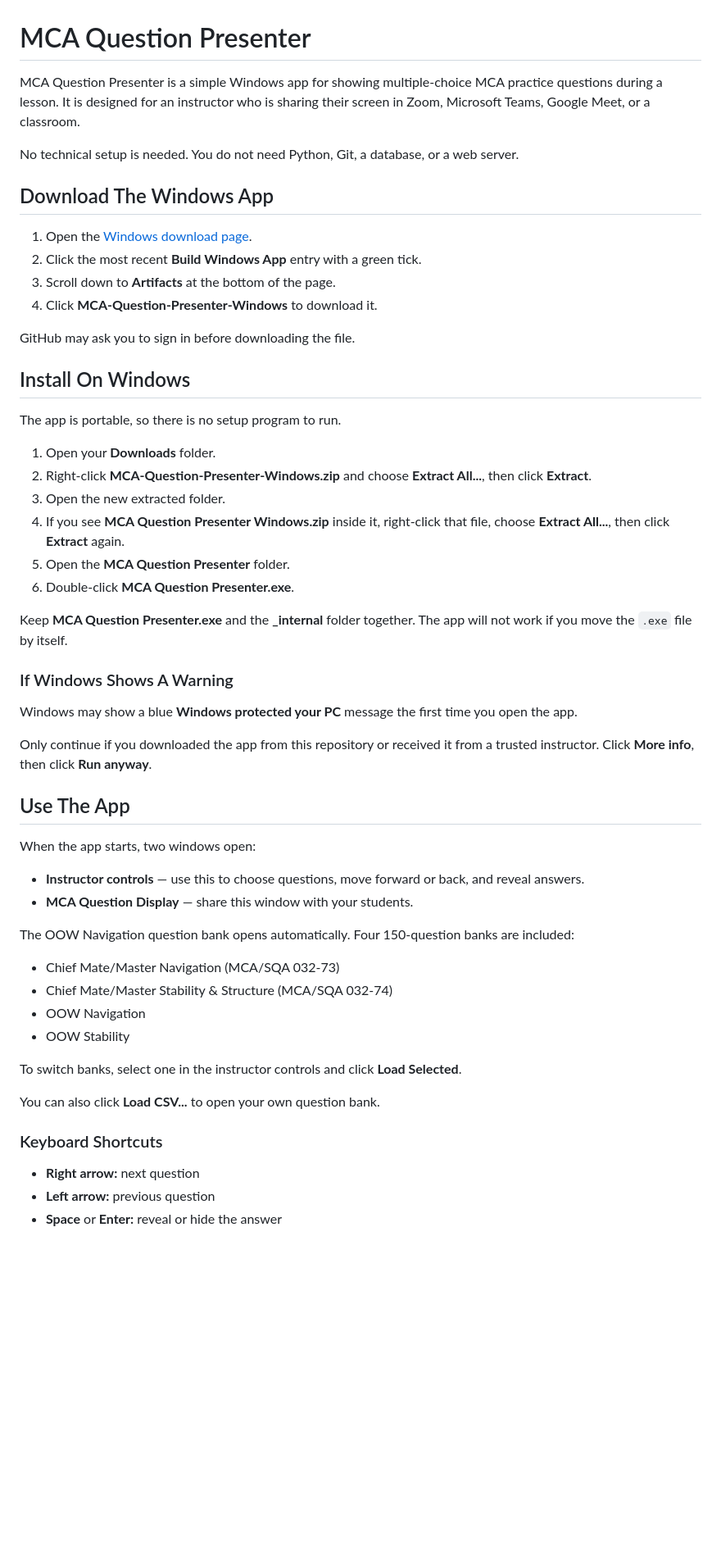
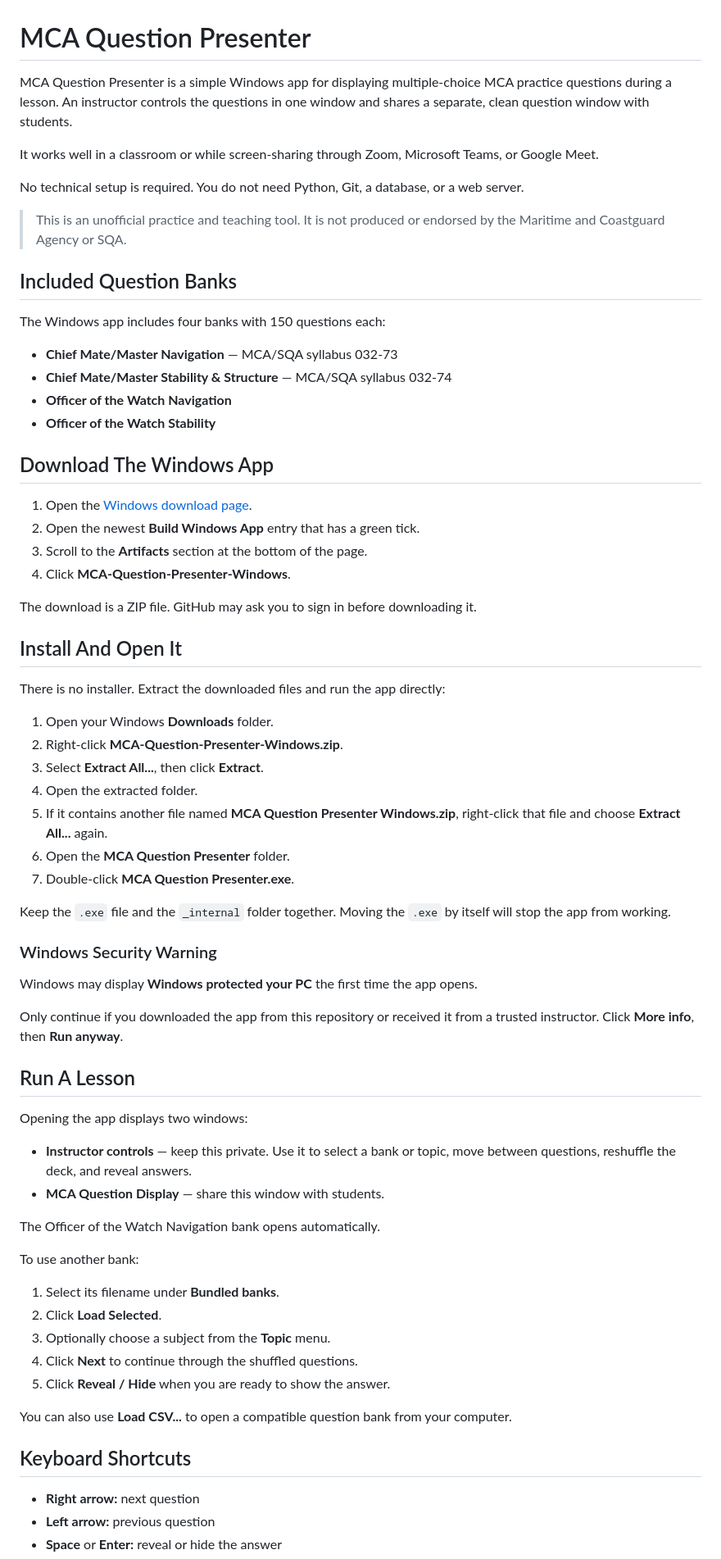
Before and after one commit to Dash1971/mca-question-presenter, a Markdown page: README.md, the part around one of its changes. Shown at 82% size. Rendered like a GitHub page; blank space fills up the shorter version.

Commit message:
Regenerate README for instructors

```diff
--- a/README.md
+++ b/README.md
@@ -1,67 +1,82 @@
 # MCA Question Presenter
 
-MCA Question Presenter is a simple Windows app for showing multiple-choice MCA
-practice questions during a lesson. It is designed for an instructor who is
-sharing their screen in Zoom, Microsoft Teams, Google Meet, or a classroom.
+MCA Question Presenter is a simple Windows app for displaying multiple-choice
+MCA practice questions during a lesson. An instructor controls the questions in
+one window and shares a separate, clean question window with students.
 
-No technical setup is needed. You do not need Python, Git, a database, or a web
-server.
+It works well in a classroom or while screen-sharing through Zoom, Microsoft
+Teams, or Google Meet.
+
+No technical setup is required. You do not need Python, Git, a database, or a
+web server.
+
+> This is an unofficial practice and teaching tool. It is not produced or
+> endorsed by the Maritime and Coastguard Agency or SQA.
+
+## Included Question Banks
+
+The Windows app includes four banks with 150 questions each:
+
+- **Chief Mate/Master Navigation** — MCA/SQA syllabus 032-73
+- **Chief Mate/Master Stability & Structure** — MCA/SQA syllabus 032-74
+- **Officer of the Watch Navigation**
+- **Officer of the Watch Stability**
 
 ## Download The Windows App
 
 1. Open the [Windows download page](https://github.com/Dash1971/mca-question-presenter/actions/workflows/build-windows.yml).
-2. Click the most recent **Build Windows App** entry with a green tick.
-3. Scroll down to **Artifacts** at the bottom of the page.
-4. Click **MCA-Question-Presenter-Windows** to download it.
+2. Open the newest **Build Windows App** entry that has a green tick.
+3. Scroll to the **Artifacts** section at the bottom of the page.
+4. Click **MCA-Question-Presenter-Windows**.
 
-GitHub may ask you to sign in before downloading the file.
+The download is a ZIP file. GitHub may ask you to sign in before downloading
+it.
 
-## Install On Windows
+## Install And Open It
 
-The app is portable, so there is no setup program to run.
+There is no installer. Extract the downloaded files and run the app directly:
 
-1. Open your **Downloads** folder.
-2. Right-click **MCA-Question-Presenter-Windows.zip** and choose
-   **Extract All...**, then click **Extract**.
-3. Open the new extracted folder.
-4. If you see **MCA Question Presenter Windows.zip** inside it, right-click that
-   file, choose **Extract All...**, then click **Extract** again.
-5. Open the **MCA Question Presenter** folder.
-6. Double-click **MCA Question Presenter.exe**.
+1. Open your Windows **Downloads** folder.
+2. Right-click **MCA-Question-Presenter-Windows.zip**.
+3. Select **Extract All...**, then click **Extract**.
+4. Open the extracted folder.
+5. If it contains another file named **MCA Question Presenter Windows.zip**,
+   right-click that file and choose **Extract All...** again.
+6. Open the **MCA Question Presenter** folder.
+7. Double-click **MCA Question Presenter.exe**.
 
-Keep **MCA Question Presenter.exe** and the **_internal** folder together. The
-app will not work if you move the `.exe` file by itself.
+Keep the `.exe` file and the `_internal` folder together. Moving the `.exe` by
+itself will stop the app from working.
 
-### If Windows Shows A Warning
+### Windows Security Warning
 
-Windows may show a blue **Windows protected your PC** message the first time you
-open the app.
+Windows may display **Windows protected your PC** the first time the app opens.
 
 Only continue if you downloaded the app from this repository or received it
-from a trusted instructor. Click **More info**, then click **Run anyway**.
+from a trusted instructor. Click **More info**, then **Run anyway**.
 
-## Use The App
+## Run A Lesson
 
-When the app starts, two windows open:
+Opening the app displays two windows:
 
-- **Instructor controls** — use this to choose questions, move forward or back,
-  and reveal answers.
-- **MCA Question Display** — share this window with your students.
+- **Instructor controls** — keep this private. Use it to select a bank or topic,
+  move between questions, reshuffle the deck, and reveal answers.
+- **MCA Question Display** — share this window with students.
 
-The OOW Navigation question bank opens automatically. Four 150-question banks
-are included:
+The Officer of the Watch Navigation bank opens automatically.
 
-- Chief Mate/Master Navigation (MCA/SQA 032-73)
-- Chief Mate/Master Stability & Structure (MCA/SQA 032-74)
-- OOW Navigation
-- OOW Stability
+To use another bank:
 
-To switch banks, select one in the instructor controls and click **Load
-Selected**.
+1. Select its filename under **Bundled banks**.
+2. Click **Load Selected**.
+3. Optionally choose a subject from the **Topic** menu.
+4. Click **Next** to continue through the shuffled questions.
+5. Click **Reveal / Hide** when you are ready to show the answer.
 
-You can also click **Load CSV...** to open your own question bank.
+You can also use **Load CSV...** to open a compatible question bank from your
+computer.
 
-### Keyboard Shortcuts
+## Keyboard Shortcuts
 
 - **Right arrow:** next question
 - **Left arrow:** previous question
```
Also changed, not shown: other parts of README.md (+5 -5 lines).
